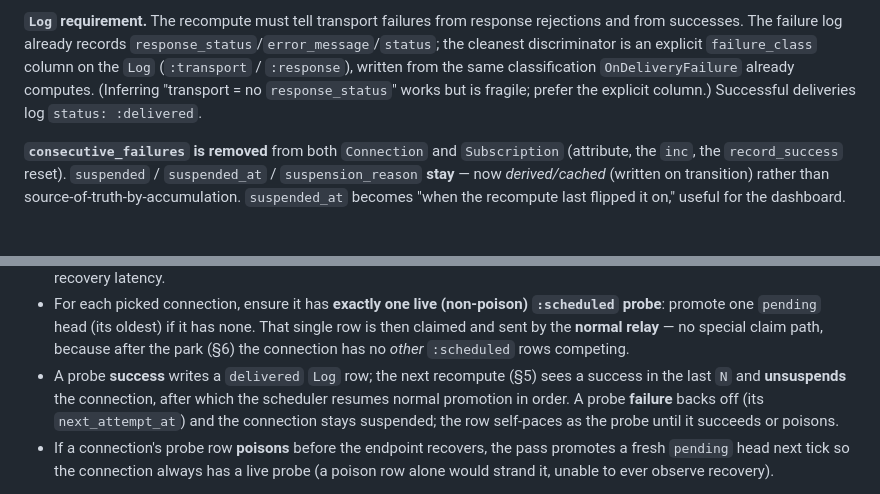
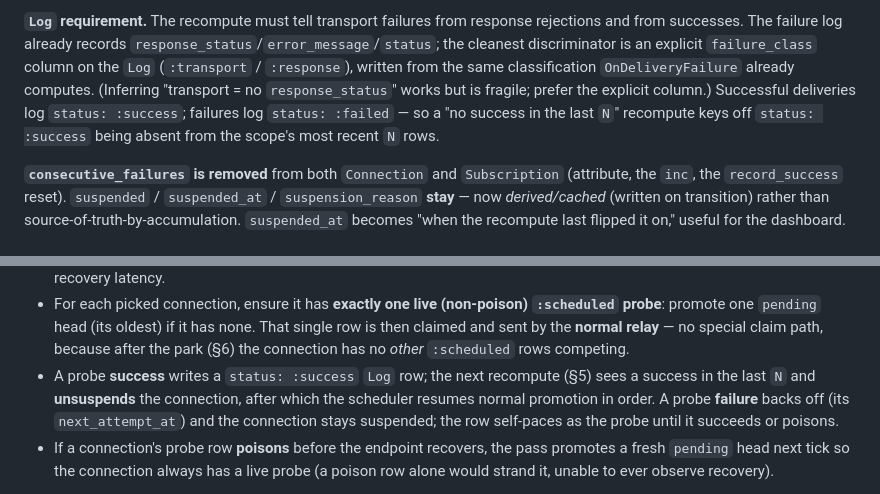
Before and after one commit to emadshaaban92/ash_integration, a Markdown page: design/connection-health.md, 2 parts joined by grey strips. Drawn GitHub-style.

```diff
--- a/design/connection-health.md
+++ b/design/connection-health.md
@@ -141,7 +141,9 @@ rejections and from successes. The failure log already records
 explicit `failure_class` column on the `Log` (`:transport` / `:response`),
 written from the same classification `OnDeliveryFailure` already computes.
 (Inferring "transport = no `response_status`" works but is fragile; prefer the
-explicit column.) Successful deliveries log `status: :delivered`.
+explicit column.) Successful deliveries log `status: :success`; failures log
+`status: :failed` — so a "no success in the last `N`" recompute keys off
+`status: :success` being absent from the scope's most recent `N` rows.
 
 **`consecutive_failures` is removed** from both `Connection` and `Subscription`
 (attribute, the `inc`, the `record_success` reset). `suspended` /
@@ -209,8 +211,8 @@ infrequent tick** (kept out of the hot scheduler so that query stays a one-line
   That single row is then claimed and sent by the **normal relay** — no special
   claim path, because after the park (§6) the connection has no *other*
   `:scheduled` rows competing.
-- A probe **success** writes a `delivered` `Log` row; the next recompute (§5)
-  sees a success in the last `N` and **unsuspends** the connection, after which
+- A probe **success** writes a `status: :success` `Log` row; the next recompute
+  (§5) sees a success in the last `N` and **unsuspends** the connection, after which
   the scheduler resumes normal promotion in order. A probe **failure** backs off
   (its `next_attempt_at`) and the connection stays suspended; the row self-paces
   as the probe until it succeeds or poisons.
```
Also changed, not shown: other parts of design/connection-health.md (+65 -17 lines).
